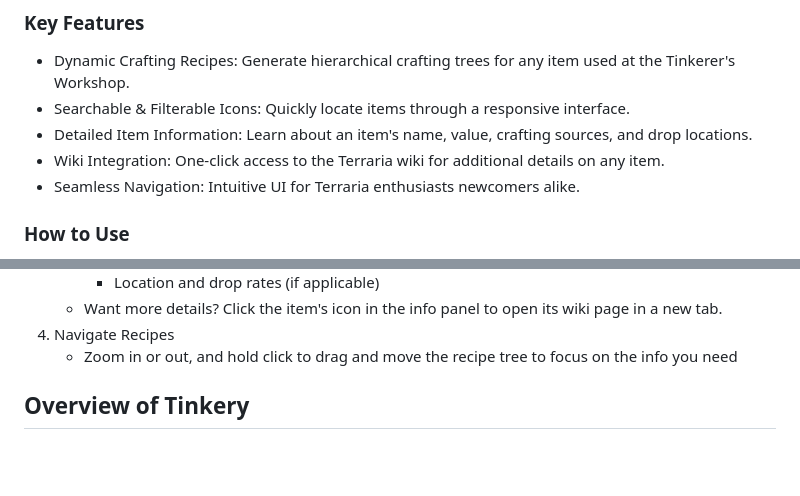
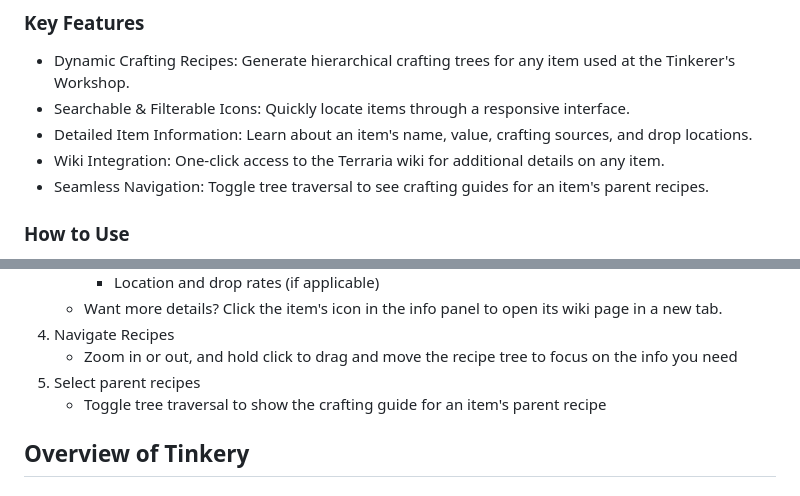
Before and after one commit to LittleString/Tinkery, a Markdown page: README.md, 2 parts joined by grey strips. GitHub-like rendering; blank space fills up the shorter version.

```diff
--- a/README.md
+++ b/README.md
@@ -11,7 +11,7 @@ Tinkery is based around vanilla, PC console Terraria.
 - Searchable & Filterable Icons: Quickly locate items through a responsive interface.
 - Detailed Item Information: Learn about an item's name, value, crafting sources, and drop locations.
 - Wiki Integration: One-click access to the Terraria wiki for additional details on any item.
-- Seamless Navigation: Intuitive UI for Terraria enthusiasts newcomers alike.
+- Seamless Navigation: Toggle tree traversal to see crafting guides for an item's parent recipes.
 
 ### How to Use
 1. Find your item
@@ -28,6 +28,8 @@ Tinkery is based around vanilla, PC console Terraria.
     * Want more details? Click the item's icon in the info panel to open its wiki page in a new tab.
 4. Navigate Recipes
     * Zoom in or out, and hold click to drag and move the recipe tree to focus on the info you need
+5. Select parent recipes
+    * Toggle tree traversal to show the crafting guide for an item's parent recipe
 
 
 ## Overview of Tinkery
```
